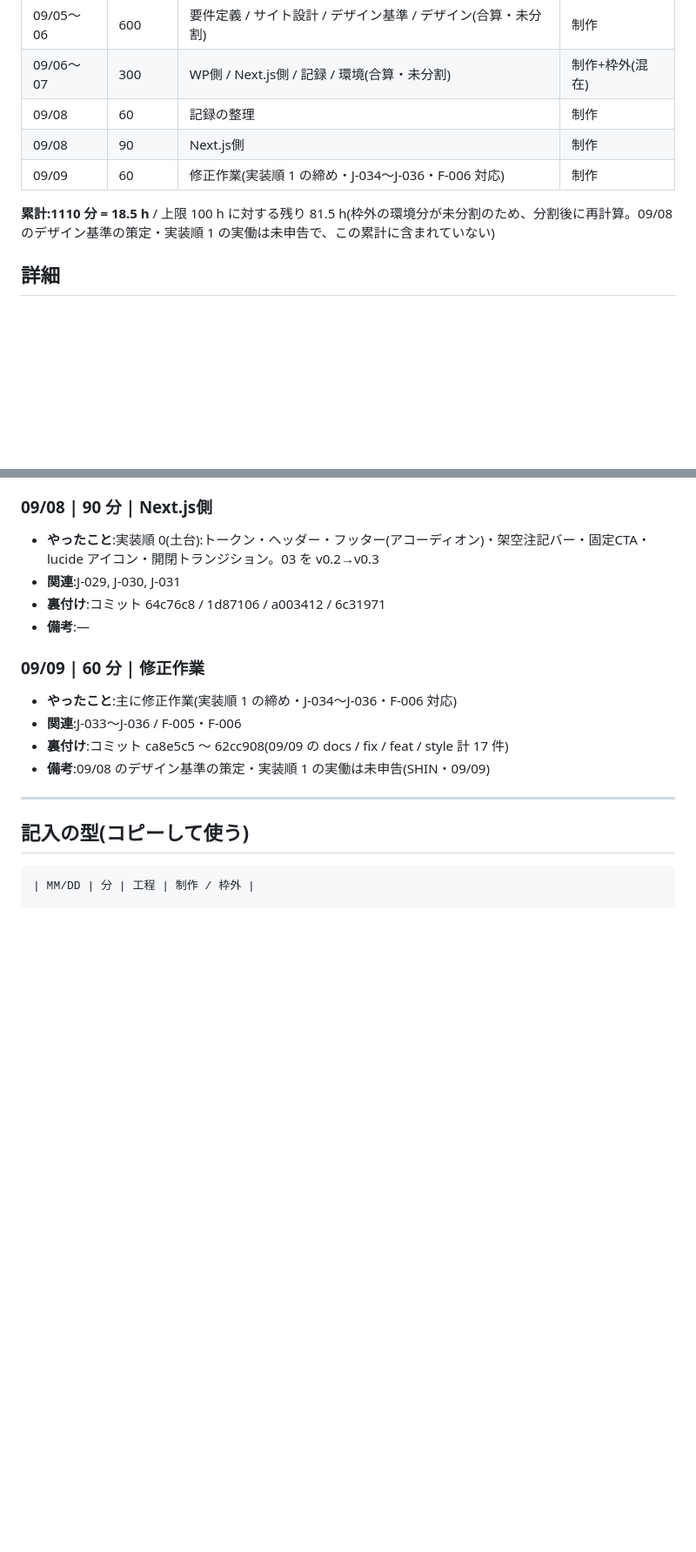
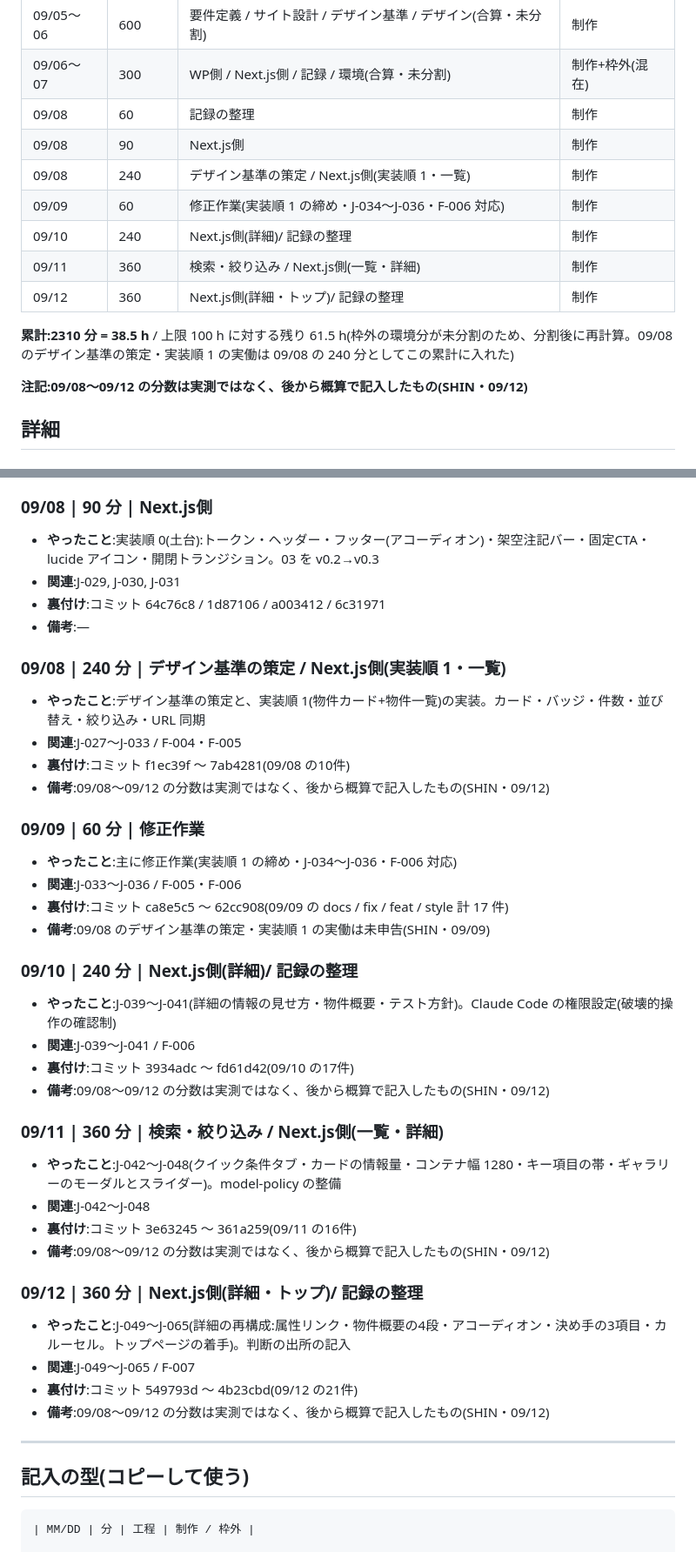
Before and after one commit to shinmori2020/hirakiya-fudosan, a Markdown page: docs/progress/time-log.md, 2 parts joined by grey strips. Shown at 87% size. Drawn GitHub-style; blank space fills up the shorter version.

Commit message:
docs: add time-log for 09/08-09/12
Co-Authored-By: Claude Opus 5 (1M context) <noreply@anthropic.com>

```diff
--- a/docs/progress/time-log.md
+++ b/docs/progress/time-log.md
@@ -13,9 +13,15 @@
 | 09/06〜07 | 300 | WP側 / Next.js側 / 記録 / 環境(合算・未分割) | 制作+枠外(混在) |
 | 09/08 | 60 | 記録の整理 | 制作 |
 | 09/08 | 90 | Next.js側 | 制作 |
+| 09/08 | 240 | デザイン基準の策定 / Next.js側(実装順 1・一覧) | 制作 |
 | 09/09 | 60 | 修正作業(実装順 1 の締め・J-034〜J-036・F-006 対応) | 制作 |
+| 09/10 | 240 | Next.js側(詳細)/ 記録の整理 | 制作 |
+| 09/11 | 360 | 検索・絞り込み / Next.js側(一覧・詳細) | 制作 |
+| 09/12 | 360 | Next.js側(詳細・トップ)/ 記録の整理 | 制作 |
 
-**累計:1110 分 = 18.5 h** / 上限 100 h に対する残り 81.5 h(枠外の環境分が未分割のため、分割後に再計算。09/08 のデザイン基準の策定・実装順 1 の実働は未申告で、この累計に含まれていない)
+**累計:2310 分 = 38.5 h** / 上限 100 h に対する残り 61.5 h(枠外の環境分が未分割のため、分割後に再計算。09/08 のデザイン基準の策定・実装順 1 の実働は 09/08 の 240 分としてこの累計に入れた)
+
+**注記:09/08〜09/12 の分数は実測ではなく、後から概算で記入したもの(SHIN・09/12)**
 
 ## 詳細
 
@@ -43,11 +49,35 @@
 - **裏付け**:コミット 64c76c8 / 1d87106 / a003412 / 6c31971
 - **備考**:—
 
+### 09/08 | 240 分 | デザイン基準の策定 / Next.js側(実装順 1・一覧)
+- **やったこと**:デザイン基準の策定と、実装順 1(物件カード+物件一覧)の実装。カード・バッジ・件数・並び替え・絞り込み・URL 同期
+- **関連**:J-027〜J-033 / F-004・F-005
+- **裏付け**:コミット f1ec39f 〜 7ab4281(09/08 の10件)
+- **備考**:09/08〜09/12 の分数は実測ではなく、後から概算で記入したもの(SHIN・09/12)
+
 ### 09/09 | 60 分 | 修正作業
 - **やったこと**:主に修正作業(実装順 1 の締め・J-034〜J-036・F-006 対応)
 - **関連**:J-033〜J-036 / F-005・F-006
 - **裏付け**:コミット ca8e5c5 〜 62cc908(09/09 の docs / fix / feat / style 計 17 件)
 - **備考**:09/08 のデザイン基準の策定・実装順 1 の実働は未申告(SHIN・09/09)
+
+### 09/10 | 240 分 | Next.js側(詳細)/ 記録の整理
+- **やったこと**:J-039〜J-041(詳細の情報の見せ方・物件概要・テスト方針)。Claude Code の権限設定(破壊的操作の確認制)
+- **関連**:J-039〜J-041 / F-006
+- **裏付け**:コミット 3934adc 〜 fd61d42(09/10 の17件)
+- **備考**:09/08〜09/12 の分数は実測ではなく、後から概算で記入したもの(SHIN・09/12)
+
+### 09/11 | 360 分 | 検索・絞り込み / Next.js側(一覧・詳細)
+- **やったこと**:J-042〜J-048(クイック条件タブ・カードの情報量・コンテナ幅 1280・キー項目の帯・ギャラリーのモーダルとスライダー)。model-policy の整備
+- **関連**:J-042〜J-048
+- **裏付け**:コミット 3e63245 〜 361a259(09/11 の16件)
+- **備考**:09/08〜09/12 の分数は実測ではなく、後から概算で記入したもの(SHIN・09/12)
+
+### 09/12 | 360 分 | Next.js側(詳細・トップ)/ 記録の整理
+- **やったこと**:J-049〜J-065(詳細の再構成:属性リンク・物件概要の4段・アコーディオン・決め手の3項目・カルーセル。トップページの着手)。判断の出所の記入
+- **関連**:J-049〜J-065 / F-007
+- **裏付け**:コミット 549793d 〜 4b23cbd(09/12 の21件)
+- **備考**:09/08〜09/12 の分数は実測ではなく、後から概算で記入したもの(SHIN・09/12)
 
 ---
 
```
